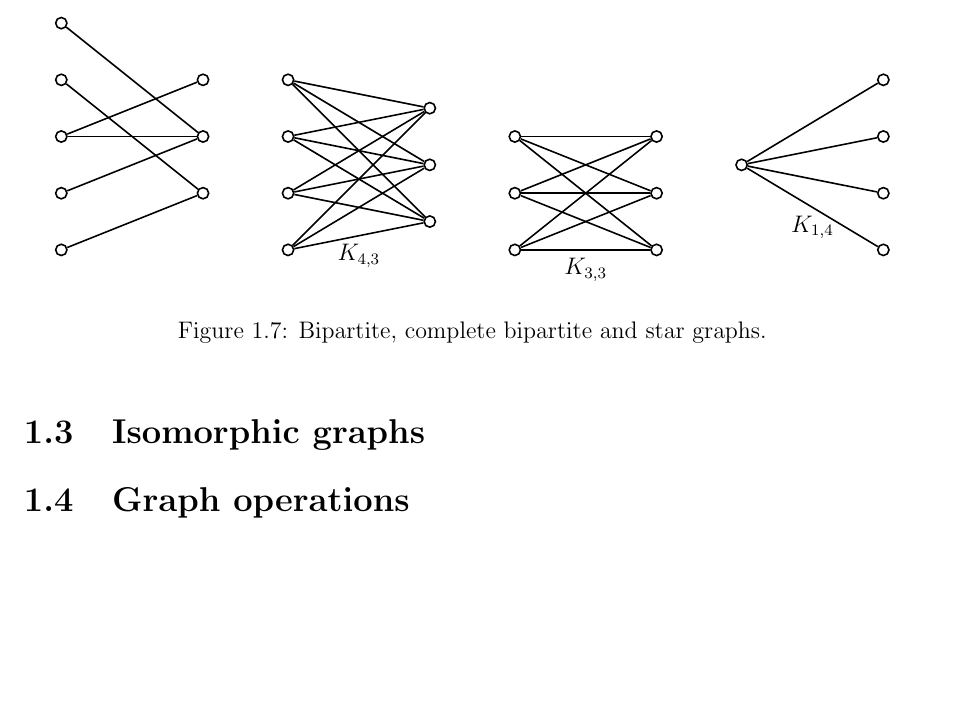
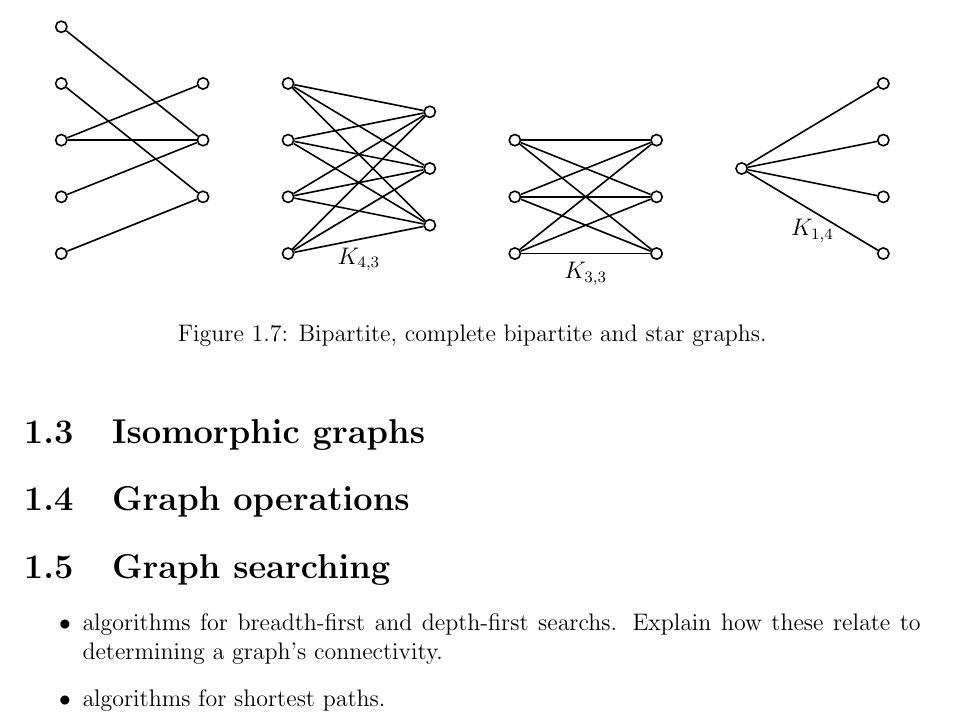
Before and after one commit to IMCG/graph-theory-algorithms-book, a LaTeX thesis (book.tex, which reads tex/introduction.tex): part of page 15 of 15, cut so that both start at the same text, the shorter picture padded with empty space. Compiled offline with LaTeX, dvips and Ghostscript.

Commit message:
introductory chapter: outline section on algorithms for graph searching

```diff
--- a/tex/introduction.tex
+++ b/tex/introduction.tex
@@ -820,3 +820,16 @@ $K_{4,3}$ and $K_{3,3}$, and the star graph $K_{1,4}$.
 %%--- Graph operations --------------------------------------------------%%
 
 \section{Graph operations}
+
+
+%%-----------------------------------------------------------------------%%
+%%--- Graph searching ---------------------------------------------------%%
+
+\section{Graph searching}
+
+\begin{itemize}
+\item algorithms for breadth-first and depth-first searchs. Explain
+  how these relate to determining a graph's connectivity.
+
+\item algorithms for shortest paths.
+\end{itemize}
```
